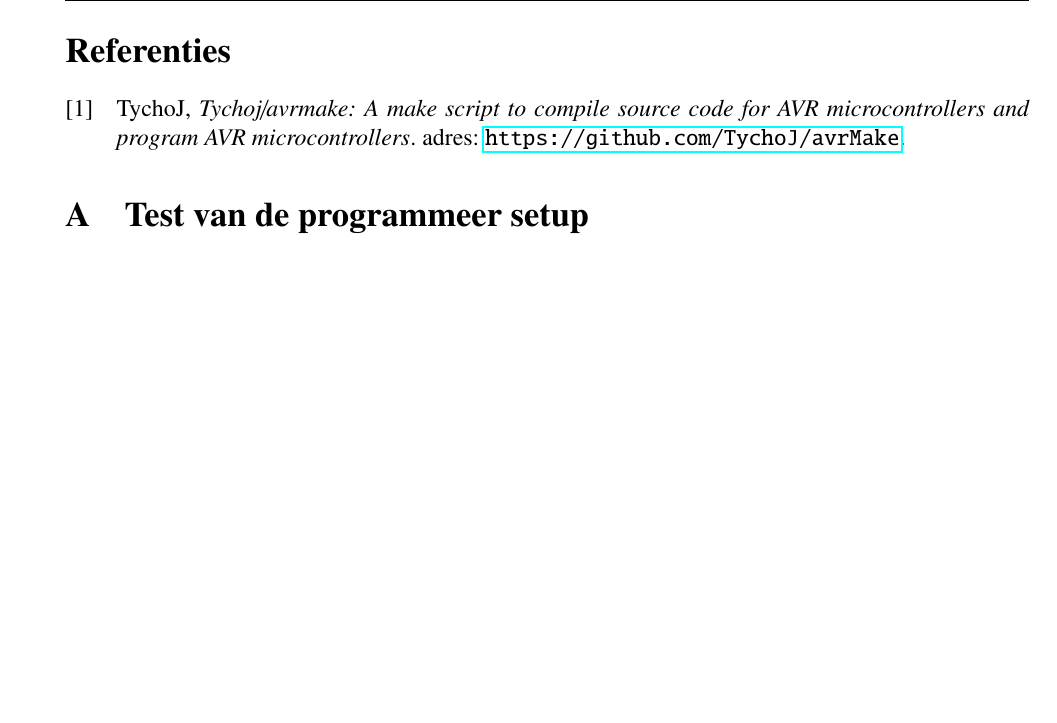
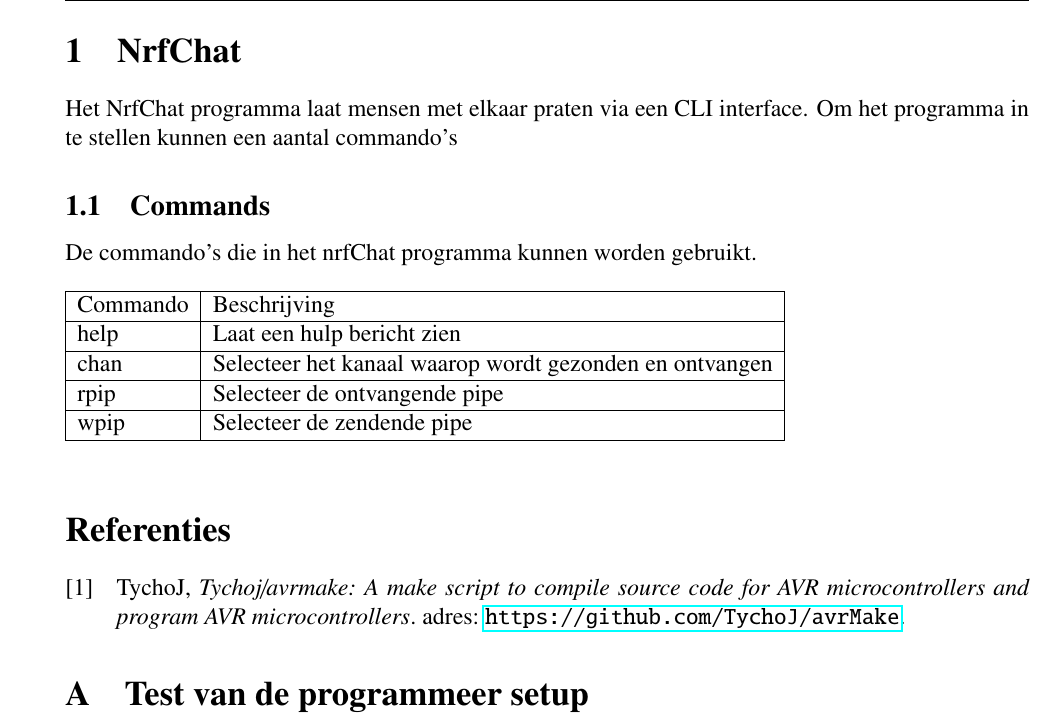
Before and after one commit to IUEngineering/sensorNetworks, a LaTeX document (doc/sensorNetworks.tex, which reads doc/sections/nrfChat.tex): part of page 3 of 3, cut at the place of the change, the shorter picture padded with empty space. Compiled offline with pdfLaTeX.

Commit message:
Added chapter to explain nrfChat

```diff
--- /dev/null
+++ b/doc/sections/nrfChat.tex
@@ -0,0 +1,16 @@
+\section{NrfChat}
+
+Het NrfChat programma laat mensen met elkaar praten via een CLI interface. Om het programma in te stellen kunnen een aantal commando's
+
+\subsection{Commands}
+De commando's die in het nrfChat programma kunnen worden gebruikt.
+
+\begin{table}[h]
+    \begin{tabular}{|l|l|} \hline
+        Commando & Beschrijving \\\hline
+        help & Laat een hulp bericht zien \\\hline
+        chan & Selecteer het kanaal waarop wordt gezonden en ontvangen\\\hline
+        rpip & Selecteer de ontvangende pipe \\\hline
+        wpip & Selecteer de zendende pipe \\\hline
+    \end{tabular}
+\end{table}
```
Also changed, not shown: doc/sensorNetworks.tex (+1 -1 lines).
